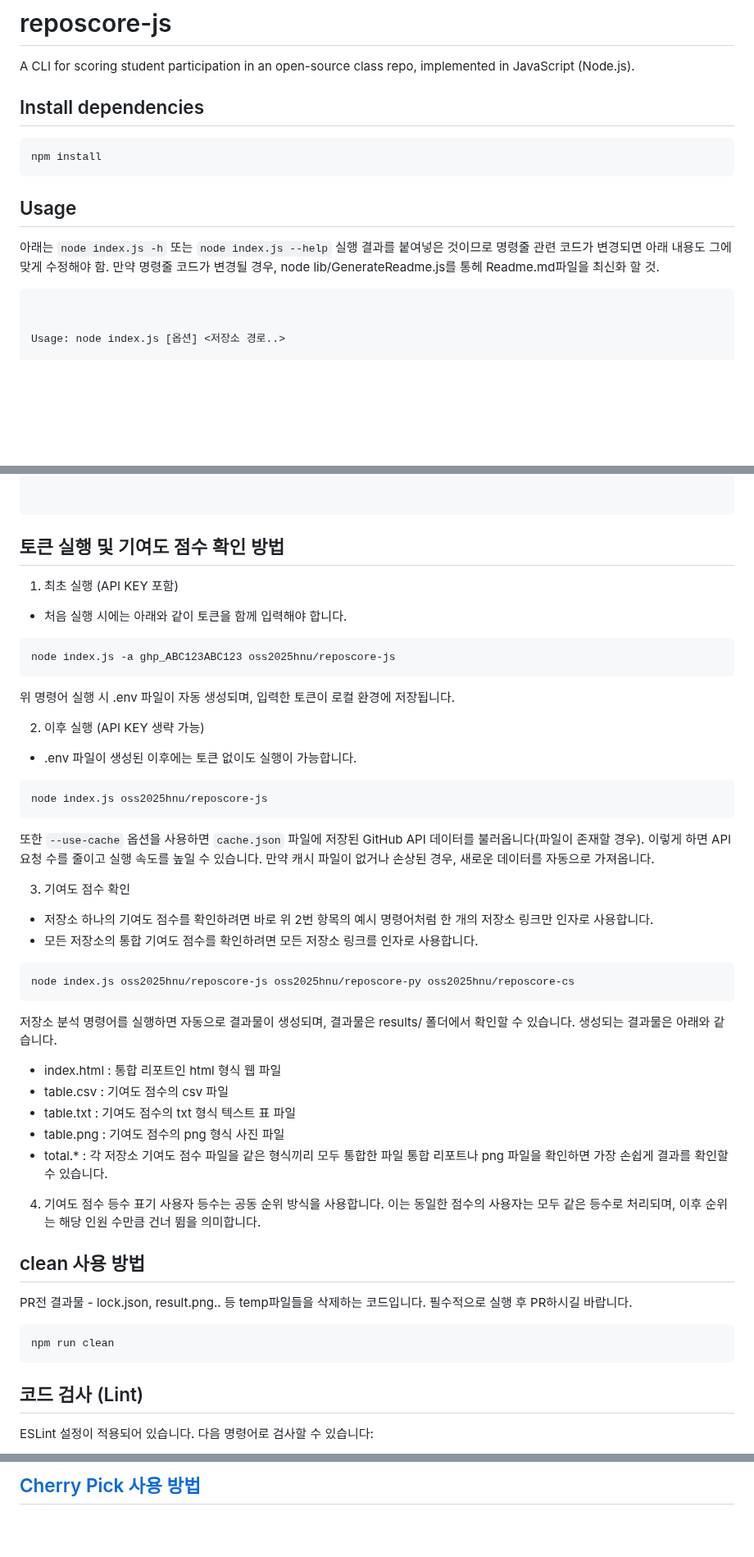
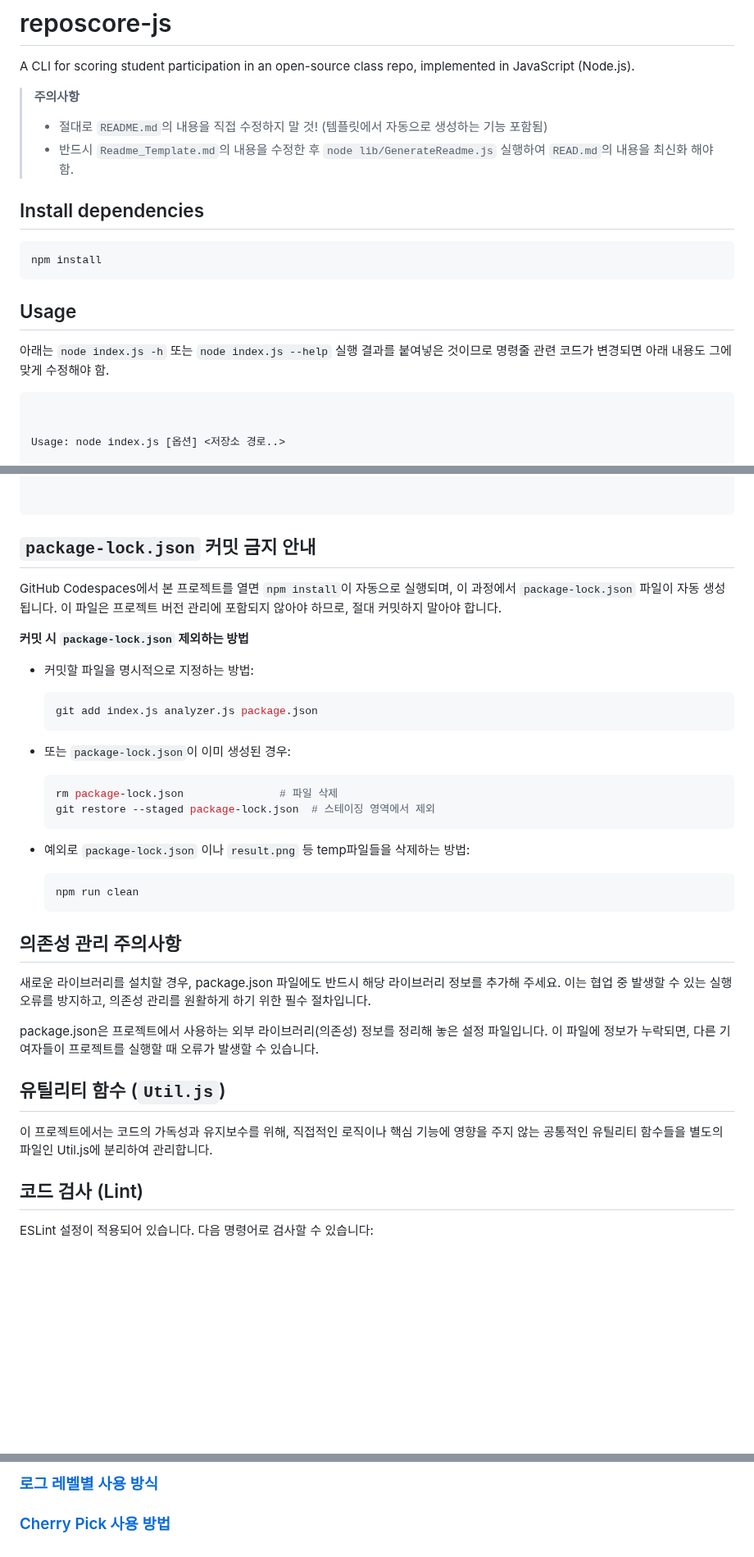
Before and after one commit to oss2025hnu/reposcore-js, a Markdown page: README.md, 3 parts joined by grey strips. Shown at 82% size. Drawn GitHub-style; blank space fills up the shorter version.

````diff
--- a/README.md
+++ b/README.md
@@ -1,5 +1,11 @@
 # reposcore-js
 A CLI for scoring student participation in an open-source class repo, implemented in JavaScript (Node.js).
+
+>
+> **주의사항**
+> - 절대로 `README.md`의 내용을 직접 수정하지 말 것! (템플릿에서 자동으로 생성하는 기능 포함됨)
+> - 반드시 `Readme_Template.md`의 내용을 수정한 후 `node lib/GenerateReadme.js` 실행하여 `READ.md`의 내용을 최신화 해야 함.
+>
 
 ## Install dependencies
 ```bash
@@ -9,7 +15,6 @@ npm install
 ## Usage
 아래는 `node index.js -h` 또는 `node index.js --help` 실행 결과를 붙여넣은 것이므로
 명령줄 관련 코드가 변경되면 아래 내용도 그에 맞게 수정해야 함.
-만약 명령줄 코드가 변경될 경우, node lib/GenerateReadme.js를 통헤 Readme.md파일을 최신화 할 것.
 
 ```
 
@@ -32,49 +37,39 @@ Options:
 
 
 ```
+## `package-lock.json` 커밋 금지 안내
+GitHub Codespaces에서 본 프로젝트를 열면 `npm install`이 자동으로 실행되며, 이 과정에서 `package-lock.json` 파일이 자동 생성됩니다.
+이 파일은 프로젝트 버전 관리에 포함되지 않아야 하므로, 절대 커밋하지 말아야 합니다.
 
-## 토큰 실행 및 기여도 점수 확인 방법
+**커밋 시 `package-lock.json` 제외하는 방법**
 
-1. 최초 실행 (API KEY 포함)
-- 처음 실행 시에는 아래와 같이 토큰을 함께 입력해야 합니다.
-```bash
-node index.js -a ghp_ABC123ABC123 oss2025hnu/reposcore-js
-```
-위 명령어 실행 시 .env 파일이 자동 생성되며, 입력한 토큰이 로컬 환경에 저장됩니다.
+- 커밋할 파일을 명시적으로 지정하는 방법:
 
-2. 이후 실행 (API KEY 생략 가능)
-- .env 파일이 생성된 이후에는 토큰 없이도 실행이 가능합니다.
-```bash
-node index.js oss2025hnu/reposcore-js
-```
-또한 `--use-cache` 옵션을 사용하면 `cache.json` 파일에 저장된 GitHub API 데이터를 불러옵니다(파일이 존재할 경우).
-이렇게 하면 API 요청 수를 줄이고 실행 속도를 높일 수 있습니다.
-만약 캐시 파일이 없거나 손상된 경우, 새로운 데이터를 자동으로 가져옵니다.
+    ```bash
+    git add index.js analyzer.js package.json
+    ```
+- 또는 `package-lock.json`이 이미 생성된 경우:
 
-3. 기여도 점수 확인
-- 저장소 하나의 기여도 점수를 확인하려면 바로 위 2번 항목의 예시 명령어처럼 한 개의 저장소 링크만 인자로 사용합니다.
-- 모든 저장소의 통합 기여도 점수를 확인하려면 모든 저장소 링크를 인자로 사용합니다.
-```bash
-node index.js oss2025hnu/reposcore-js oss2025hnu/reposcore-py oss2025hnu/reposcore-cs
-```
-저장소 분석 명령어를 실행하면 자동으로 결과물이 생성되며, 결과물은 results/ 폴더에서 확인할 수 있습니다. 생성되는 결과물은 아래와 같습니다.
-- index.html : 통합 리포트인 html 형식 웹 파일
-- table.csv : 기여도 점수의 csv 파일
-- table.txt : 기여도 점수의 txt 형식 텍스트 표 파일
-- table.png : 기여도 점수의 png 형식 사진 파일
-- total.* : 각 저장소 기여도 점수 파일을 같은 형식끼리 모두 통합한 파일
-통합 리포트나 png 파일을 확인하면 가장 손쉽게 결과를 확인할 수 있습니다.
+    ```bash
+    rm package-lock.json               # 파일 삭제
+    git restore --staged package-lock.json  # 스테이징 영역에서 제외
+    ```
+- 예외로 `package-lock.json` 이나 `result.png` 등 temp파일들을 삭제하는 방법:
 
-4. 기여도 점수 등수 표기
-사용자 등수는 공동 순위 방식을 사용합니다. 이는 동일한 점수의 사용자는 모두 같은 등수로 처리되며, 이후 순위는 해당 인원 수만큼 건너 뜀을 의미합니다.
+    ```bash
+    npm run clean
+    ```
 
-##  clean 사용 방법
+## 의존성 관리 주의사항
+새로운 라이브러리를 설치할 경우, package.json 파일에도 반드시 해당 라이브러리 정보를 추가해 주세요.
+이는 협업 중 발생할 수 있는 실행 오류를 방지하고, 의존성 관리를 원활하게 하기 위한 필수 절차입니다.
 
-PR전 결과물 - lock.json, result.png.. 등 temp파일들을 삭제하는 코드입니다. 필수적으로 실행 후 PR하시길 바랍니다.
+package.json은 프로젝트에서 사용하는 외부 라이브러리(의존성) 정보를 정리해 놓은 설정 파일입니다.
+이 파일에 정보가 누락되면, 다른 기여자들이 프로젝트를 실행할 때 오류가 발생할 수 있습니다.
 
-```bash
-npm run clean
-```
+## 유틸리티 함수 (`Util.js`)
+이 프로젝트에서는 코드의 가독성과 유지보수를 위해, 직접적인 로직이나 핵심 기능에 영향을 주지 않는 공통적인 유틸리티 함수들을 별도의 파일인 Util.js에 분리하여 관리합니다.
+
 ## 코드 검사 (Lint)
 
 ESLint 설정이 적용되어 있습니다. 다음 명령어로 검사할 수 있습니다:
@@ -183,2 +166,4 @@ npm run test
 
-## [Cherry Pick 사용 방법](docs/cherry-pick_guide.md)
+### [로그 레벨별 사용 방식](docs/logging_guide.md)
+
+### [Cherry Pick 사용 방법](docs/cherry-pick_guide.md)
````
Also changed, not shown: other parts of README.md (+36 -48 lines), Readme_Template.md (+70 -85 lines).
